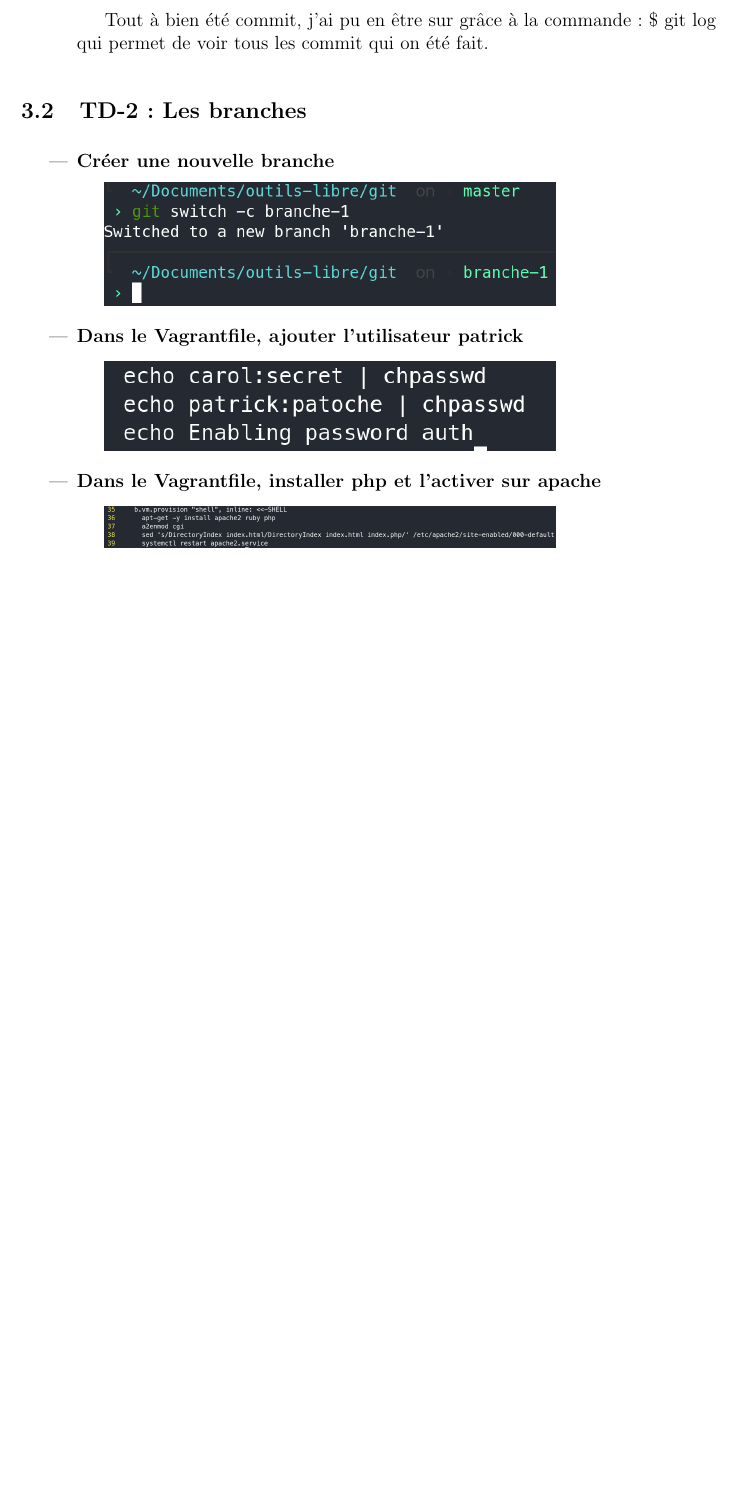
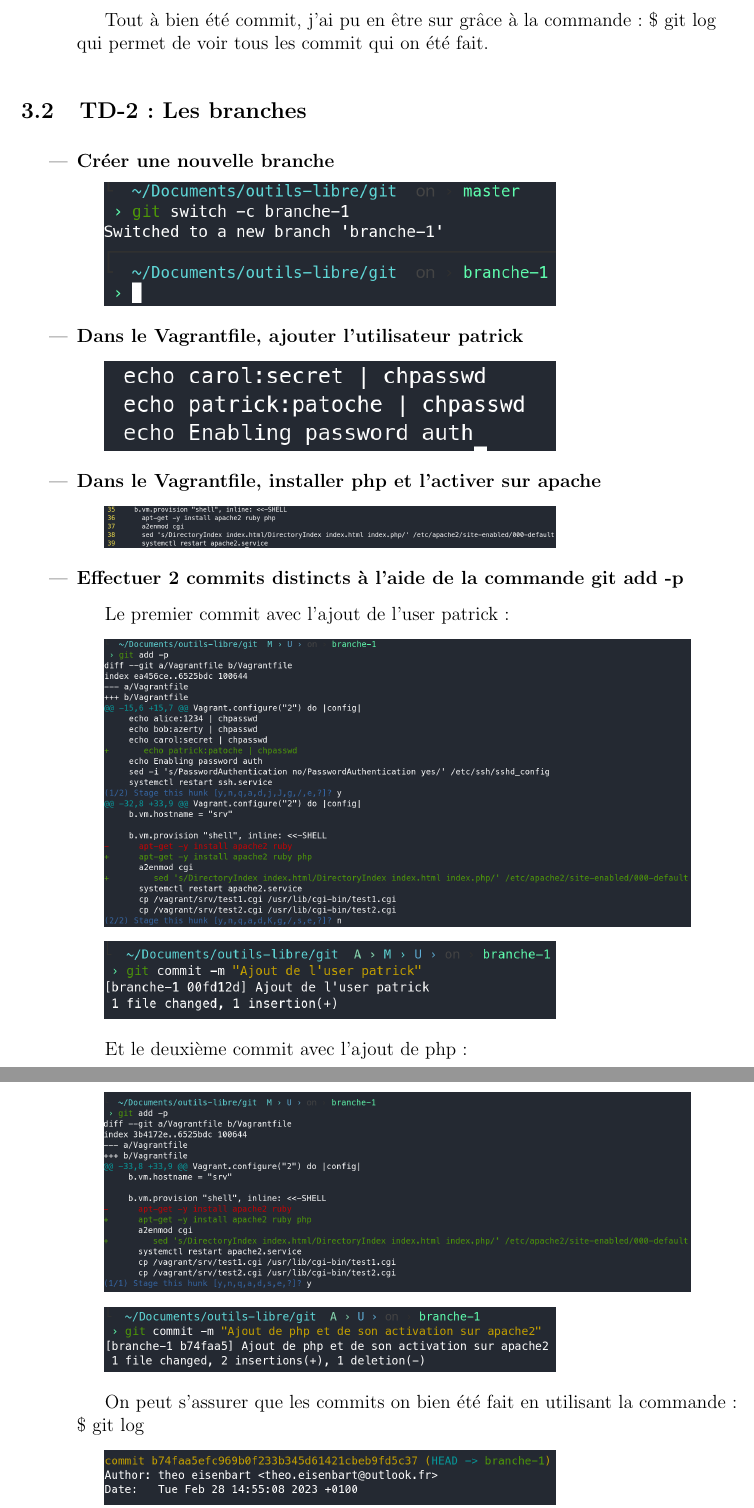
Before and after one commit to theoesb/synth-td-outils-libres, a LaTeX document (td.tex): part of page 14 of 14 before the commit and two parts of pages 14 and 15 of 15 after it, the two joined at a grey line, cut so that both start at the same text, the shorter picture padded with empty space. Compiled offline with pdfLaTeX.

Commit message:
Ajout de de l'avant dernière question

```diff
--- a/td.tex
+++ b/td.tex
@@ -734,7 +734,33 @@ c'est par ailleurs le mode par défaut ce qui me facilite grandement si je dois
 \end{itemize}
 \vspace{0.3cm}
 
+\begin{itemize}
+  \item \textbf{Effectuer 2 commits distincts à l'aide de la commande git add -p}
+  \vspace{0.3cm}
 
+  Le premier commit avec l'ajout de l'user patrick :
+  \vspace{0.3cm}
 
+  \includegraphics[width=13cm]{images/screen-git-td2-4.png}
+  \vspace{0.3cm}
+
+  \includegraphics[width=10cm]{images/screen-git-td2-5.png}
+  \vspace{0.3cm}
+
+  Et le deuxième commit avec l'ajout de php :
+  \vspace{0.3cm}
+
+  \includegraphics[width=13cm]{images/screen-git-td2-6.png}
+  \vspace{0.3cm}
+
+  \includegraphics[width=10cm]{images/screen-git-td2-7.png}
+  \vspace{0.3cm}
+
+  On peut s'assurer que les commits on bien été fait en utilisant la commande : \newline
+  \$ git log
+  \vspace{0.3cm}
+
+  \includegraphics[width=10cm]{images/screen-git-td2-8.png}
+\end{itemize}
 
 \end{document}
```
Also changed, not shown: images/screen-git-td2-4.png (added), images/screen-git-td2-5.png (added), images/screen-git-td2-6.png (added), images/screen-git-td2-7.png (added), images/screen-git-td2-8.png (added).
